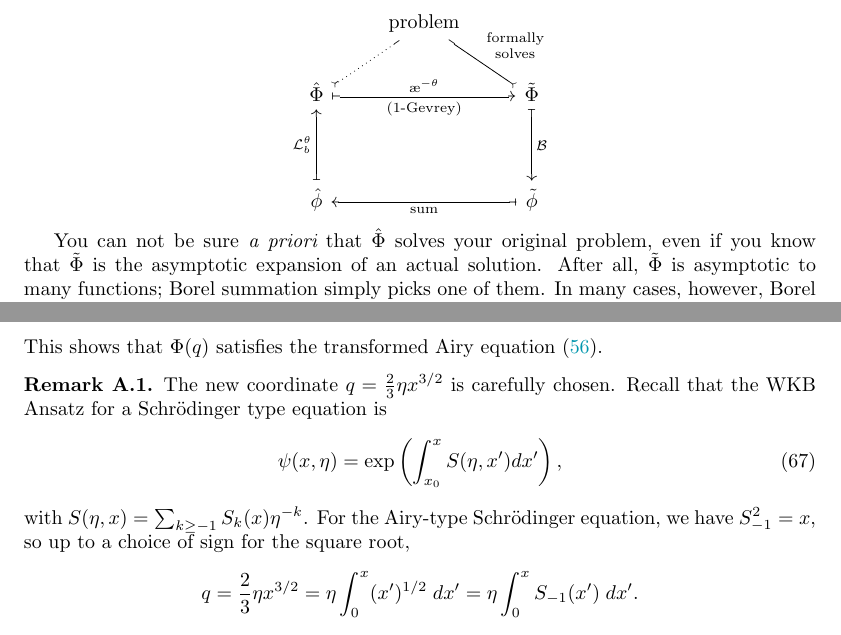
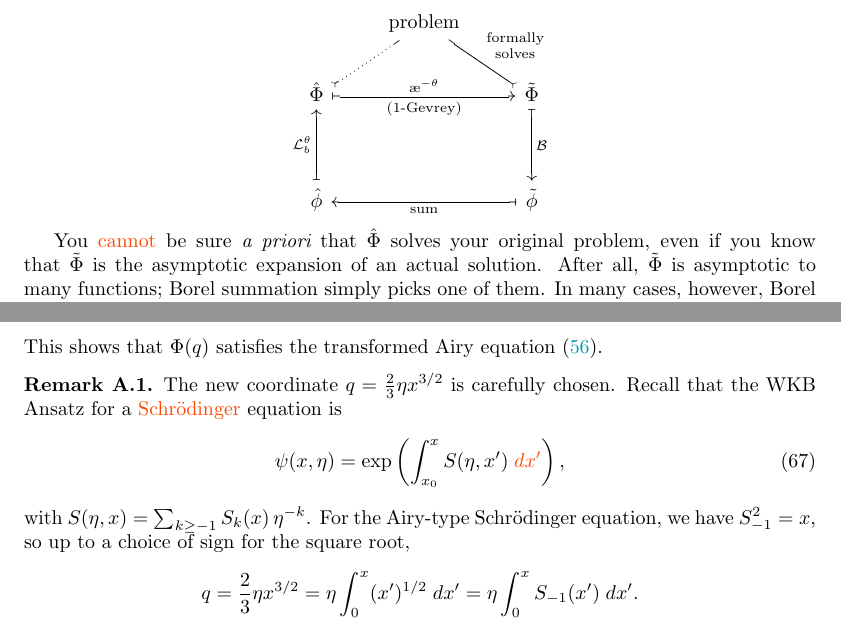
Before and after one commit to Vectornaut/airy-resurgence, a LaTeX paper (SIGMA/borel-regularity-SIGMA.tex): two parts of pages 5 and 82 of 84, joined at a grey line, cut so that both start at the same text. Compiled offline with pdfLaTeX.

Commit message:
Make second-round revisions

```diff
--- a/SIGMA/borel-regularity-SIGMA.tex
+++ b/SIGMA/borel-regularity-SIGMA.tex
@@ -181,11 +181,11 @@ to path={([yshift=#1]\tikztostart.east) -- ([yshift=#1]\tikztotarget.west) \tikz
 
 % highlightable revisions
 \newif\ifhighlightrevs
-\highlightrevsfalse
+\highlightrevstrue
 \ifhighlightrevs
-%%\newenvironment{revised}{\color{OrangeRed}}{\color{black}}
+\newenvironment{revised}{\color{OrangeRed}}{\color{black}}
 \else
-%%\newenvironment{revised}{}{}
+\newenvironment{revised}{}{}
 \fi
 
 % colors
@@ -305,7 +305,7 @@ The Borel summation process is summarized in the following diagram:
 \end{tikzcd}
 \end{center}
 
-You can not be sure {\em a priori} that $\hat{\Phi}$ solves your original problem, even if you know that $\series{\Phi}$ is the asymptotic expansion of an actual solution. After all, $\series{\Phi}$ is asymptotic to many functions; Borel summation simply picks one of them. In many cases, however, Borel summation picks correctly, delivering an actual solution to your problem. Borel recognized this phenomenon as a key motivation for the study of divergent series \cite{borel-memoire,borel-lecons}, and much has been said about it since (Section~\ref{sec:historical-context}); the question of how it happens is the starting point for this paper.
+You \begin{revised}cannot\end{revised} be sure {\em a priori} that $\hat{\Phi}$ solves your original problem, even if you know that $\series{\Phi}$ is the asymptotic expansion of an actual solution. After all, $\series{\Phi}$ is asymptotic to many functions; Borel summation simply picks one of them. In many cases, however, Borel summation picks correctly, delivering an actual solution to your problem. Borel recognized this phenomenon as a key motivation for the study of divergent series \cite{borel-memoire,borel-lecons}, and much has been said about it since (Section~\ref{sec:historical-context}); the question of how it happens is the starting point for this paper.
 %
 \subsection{A new perspective: Borel regularity}
 %
@@ -2825,11 +2825,11 @@ Now, rewrite \eqref{eq_Phi} in the coordinates $q=\frac{2}{3}\eta x^{3/2}$:
 This shows that $\Phi(q)$ satisfies the transformed Airy equation \eqref{eqn:reg-mod-bessel}.
 
 \begin{remark}
-The new coordinate $q = \frac{2}{3}\eta x^{3/2}$ is carefully chosen. Recall that the WKB Ansatz for a Schr\"{o}dinger type equation is
+The new coordinate $q = \frac{2}{3}\eta x^{3/2}$ is carefully chosen. Recall that the WKB Ansatz for a \begin{revised}Schr\"{o}dinger\end{revised} equation is
 \begin{equation}
-\psi(x,\eta) = \exp\left(\int_{x_0}^xS(\eta,x')dx'\right),
-\end{equation}
-with $S(\eta,x)=\sum_{k\geq -1}S_k(x)\eta^{-k}$. For the Airy-type Schr\"odinger equation, we have $S_{-1}^2 = x$, so up to a choice of sign for the square root,
+\psi(x,\eta) = \exp\left(\int_{x_0}^xS(\eta,x')\begin{revised}\;dx'\end{revised}\right),
+\end{equation}
+with $S(\eta,x)=\sum_{k\geq -1} S_k(x)\,\eta^{-k}$. For the Airy-type Schr\"odinger equation, we have $S_{-1}^2 = x$, so up to a choice of sign for the square root,
 \[ q = \frac{2}{3}\eta x^{3/2}=\eta\int_0^x (x')^{1/2}\;dx' = \eta\int_{0}^x S_{-1}(x')\;dx'. \]
 We expect that the change of coordinates $q=\eta\int_0^{x}S_{-1}(x')\;dx'$ would explain the analogies between the Borel transform of the WKB solution of a Schr\"{o}dinger equation and the Borel transform of the associated ODE.
 \end{remark}
```
Also changed, not shown: SIGMA/borel-regularity-SIGMA.tex (10 more changed lines).
